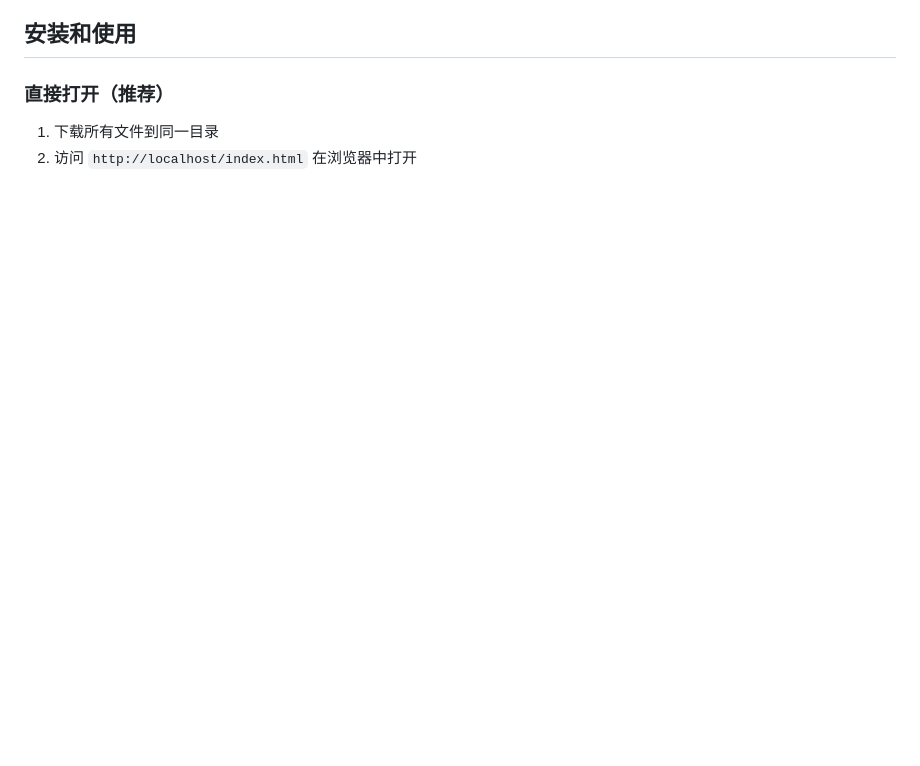
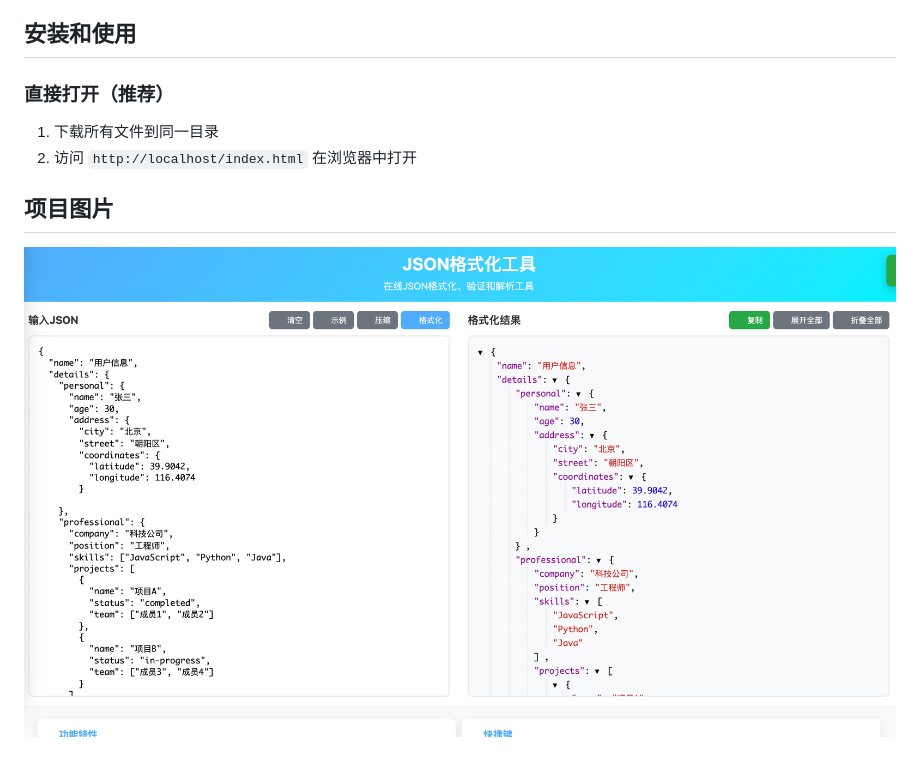
Before and after one commit to aolivine/JsonifyPro, a Markdown page: README.md, the part around the change. GitHub-like rendering; pictures changed too: images/example.jpg (added); blank space fills up the shorter version.

Commit message:
添加示例图片

```diff
--- a/README.md
+++ b/README.md
@@ -18,3 +18,8 @@
 ###  直接打开（推荐）
 1. 下载所有文件到同一目录
 2. 访问 `http://localhost/index.html` 在浏览器中打开
+
+
+## 项目图片
+
+![项目示例图片](./images/example.jpg)
```
